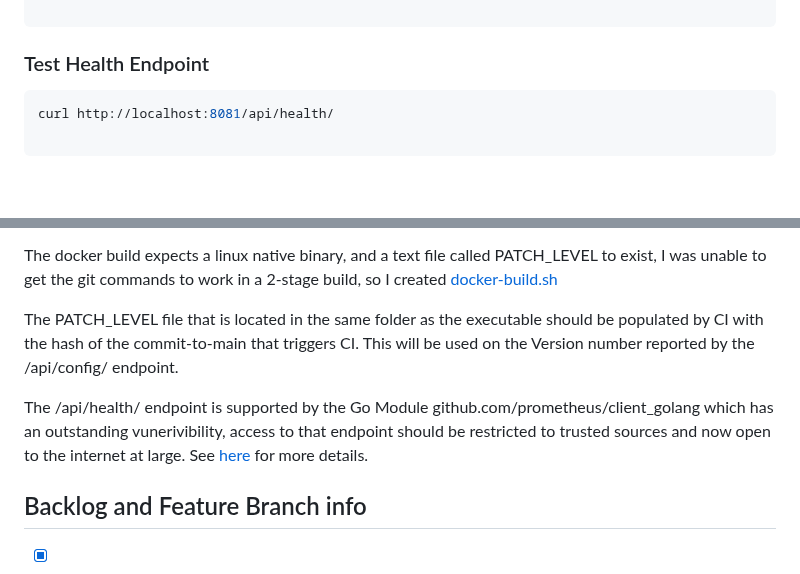
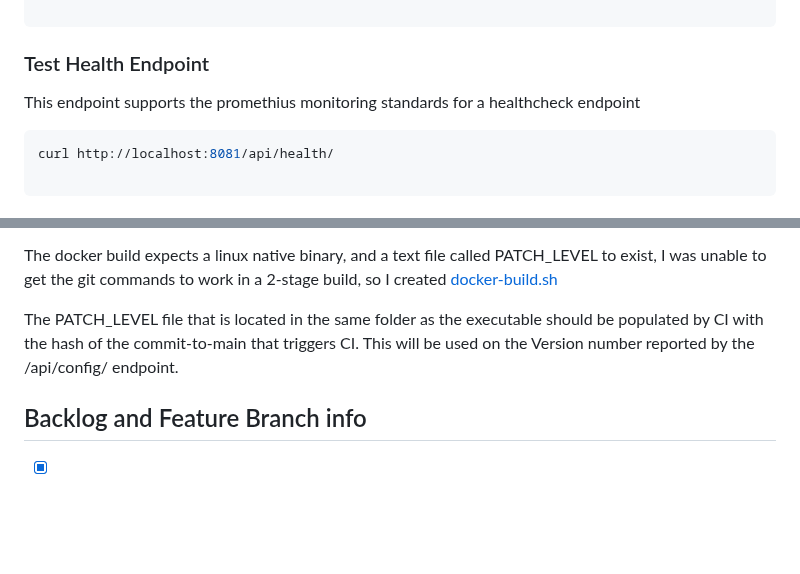
Before and after one commit to agile-learning-institute/mentorHub-person-api, a Markdown page: README.md, 2 parts joined by grey strips. Drawn GitHub-style; blank space fills up the shorter version.

Commit message:
Readme tweak

````diff
--- a/README.md
+++ b/README.md
@@ -123,6 +123,8 @@ curl http://localhost:8081/api/config/
 
 ### Test Health Endpoint
 
+This endpoint supports the promethius monitoring standards for a healthcheck endpoint
+
 ```bash
 curl http://localhost:8081/api/health/
 
@@ -165,9 +167,6 @@ The docker build expects a linux native binary, and a text file called PATCH_LEV
 
 The PATCH_LEVEL file that is located in the same folder as the executable should be populated by CI with the hash of the commit-to-main that triggers CI. This will be used on the Version number reported by the /api/config/ endpoint.
 
-The /api/health/ endpoint is supported by the Go Module github.com/prometheus/client_golang which has an outstanding vunerivibility, access to that endpoint should be restricted to trusted sources and now open to the internet at large. See [here](
-https://github.com/agile-learning-institute/institute-person-api/security/dependabot/1) for more details.
-
 ## Backlog and Feature Branch info
 
 - [X] Shift dependency injection to Config object Bad Idea!
````
